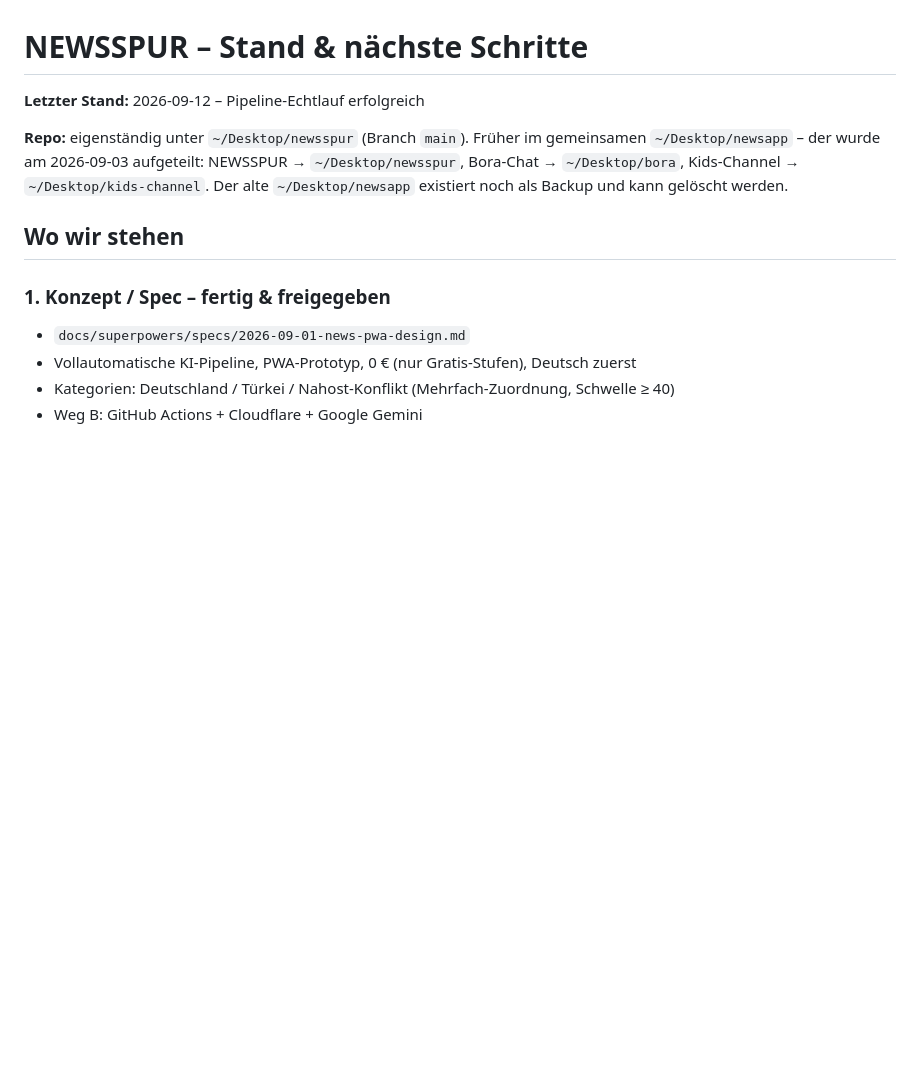
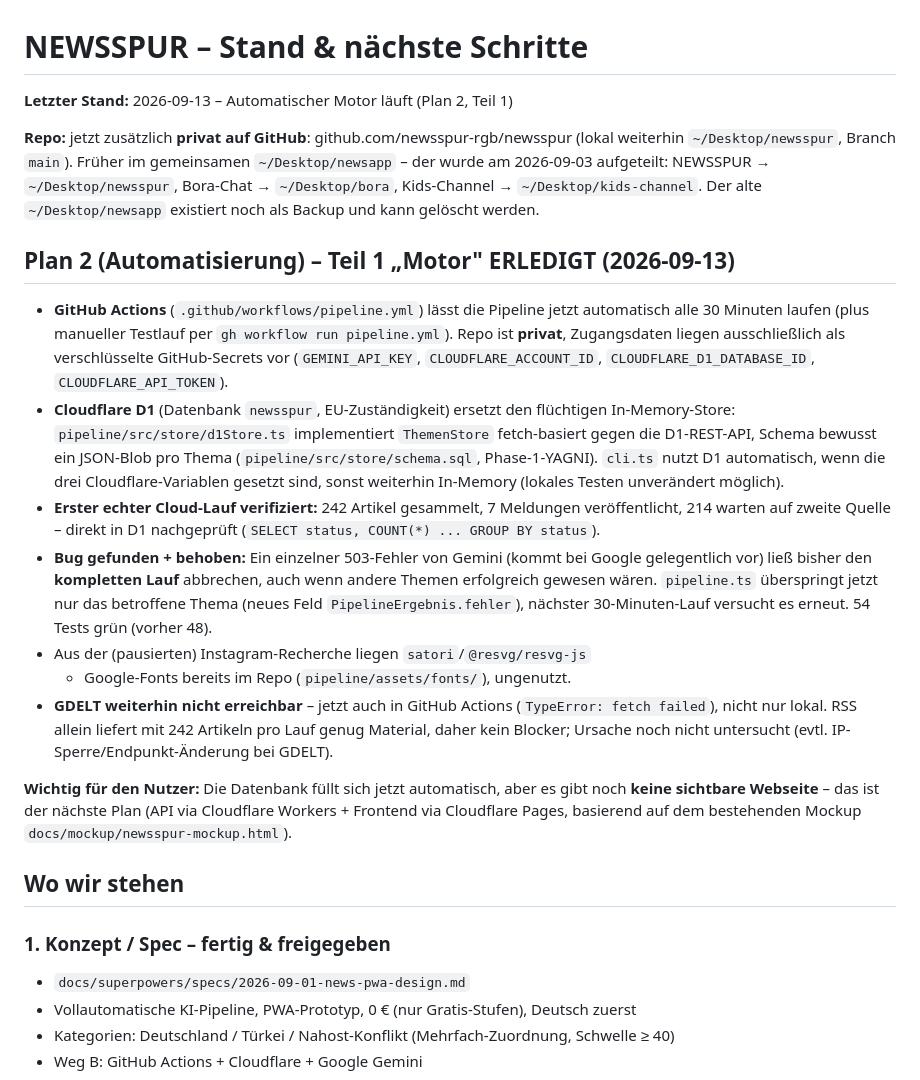
Before and after one commit to newsspur-rgb/newsspur, a Markdown page: docs/mockup/STATUS.md, the part around the change. Rendered like a GitHub page; blank space fills up the shorter version.

Commit message:
docs(status): Motor-Meilenstein festgehalten (Plan 2, Teil 1 erledigt)
Co-Authored-By: Claude Sonnet 5 <noreply@anthropic.com>

```diff
--- a/docs/mockup/STATUS.md
+++ b/docs/mockup/STATUS.md
@@ -1,12 +1,47 @@
 # NEWSSPUR – Stand & nächste Schritte
 
-**Letzter Stand:** 2026-09-12 – Pipeline-Echtlauf erfolgreich
+**Letzter Stand:** 2026-09-13 – Automatischer Motor läuft (Plan 2, Teil 1)
 
-**Repo:** eigenständig unter `~/Desktop/newsspur` (Branch `main`). Früher im
+**Repo:** jetzt zusätzlich **privat auf GitHub**: github.com/newsspur-rgb/newsspur
+(lokal weiterhin `~/Desktop/newsspur`, Branch `main`). Früher im
 gemeinsamen `~/Desktop/newsapp` – der wurde am 2026-09-03 aufgeteilt:
 NEWSSPUR → `~/Desktop/newsspur`, Bora-Chat → `~/Desktop/bora`,
 Kids-Channel → `~/Desktop/kids-channel`. Der alte `~/Desktop/newsapp`
 existiert noch als Backup und kann gelöscht werden.
+
+## Plan 2 (Automatisierung) – Teil 1 „Motor" ERLEDIGT (2026-09-13)
+
+- **GitHub Actions** (`.github/workflows/pipeline.yml`) lässt die Pipeline
+  jetzt automatisch alle 30 Minuten laufen (plus manueller Testlauf per
+  `gh workflow run pipeline.yml`). Repo ist **privat**, Zugangsdaten liegen
+  ausschließlich als verschlüsselte GitHub-Secrets vor
+  (`GEMINI_API_KEY`, `CLOUDFLARE_ACCOUNT_ID`, `CLOUDFLARE_D1_DATABASE_ID`,
+  `CLOUDFLARE_API_TOKEN`).
+- **Cloudflare D1** (Datenbank `newsspur`, EU-Zuständigkeit) ersetzt den
+  flüchtigen In-Memory-Store: `pipeline/src/store/d1Store.ts` implementiert
+  `ThemenStore` fetch-basiert gegen die D1-REST-API, Schema bewusst ein
+  JSON-Blob pro Thema (`pipeline/src/store/schema.sql`, Phase-1-YAGNI).
+  `cli.ts` nutzt D1 automatisch, wenn die drei Cloudflare-Variablen gesetzt
+  sind, sonst weiterhin In-Memory (lokales Testen unverändert möglich).
+- **Erster echter Cloud-Lauf verifiziert:** 242 Artikel gesammelt, 7 Meldungen
+  veröffentlicht, 214 warten auf zweite Quelle – direkt in D1 nachgeprüft
+  (`SELECT status, COUNT(*) ... GROUP BY status`).
+- **Bug gefunden + behoben:** Ein einzelner 503-Fehler von Gemini (kommt bei
+  Google gelegentlich vor) ließ bisher den **kompletten Lauf** abbrechen, auch
+  wenn andere Themen erfolgreich gewesen wären. `pipeline.ts` überspringt
+  jetzt nur das betroffene Thema (neues Feld `PipelineErgebnis.fehler`),
+  nächster 30-Minuten-Lauf versucht es erneut. 54 Tests grün (vorher 48).
+- Aus der (pausierten) Instagram-Recherche liegen `satori`/`@resvg/resvg-js`
+  + Google-Fonts bereits im Repo (`pipeline/assets/fonts/`), ungenutzt.
+- **GDELT weiterhin nicht erreichbar** – jetzt auch in GitHub Actions
+  (`TypeError: fetch failed`), nicht nur lokal. RSS allein liefert mit 242
+  Artikeln pro Lauf genug Material, daher kein Blocker; Ursache noch nicht
+  untersucht (evtl. IP-Sperre/Endpunkt-Änderung bei GDELT).
+
+**Wichtig für den Nutzer:** Die Datenbank füllt sich jetzt automatisch, aber
+es gibt noch **keine sichtbare Webseite** – das ist der nächste Plan (API via
+Cloudflare Workers + Frontend via Cloudflare Pages, basierend auf dem
+bestehenden Mockup `docs/mockup/newsspur-mockup.html`).
 
 ## Wo wir stehen
 
```
